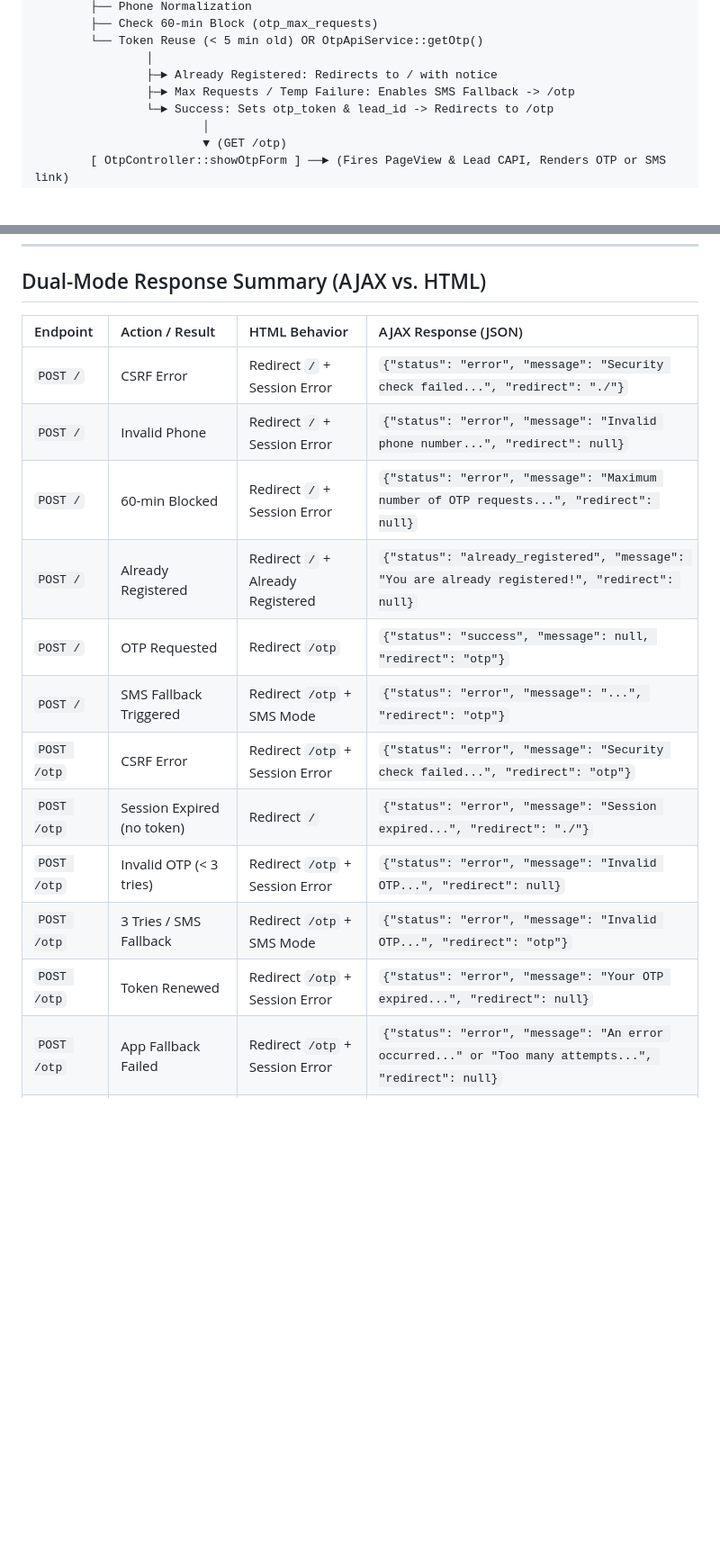
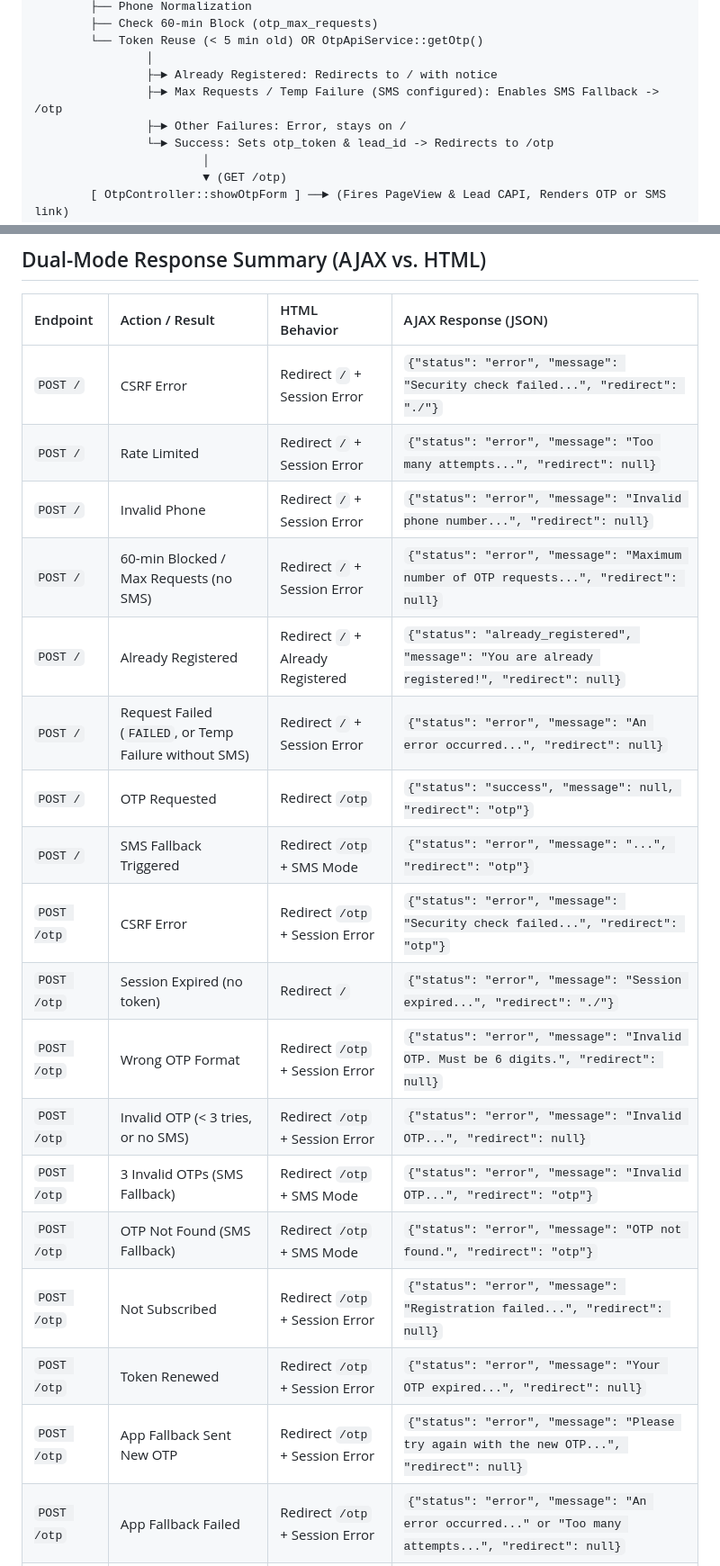
Before and after one commit to Cbarua/otp-chat-refactor, a Markdown page: docs/registration_flow.md, 2 parts joined by grey strips. Shown at 90% size. Drawn GitHub-style; blank space fills up the shorter version.

```diff
--- a/docs/registration_flow.md
+++ b/docs/registration_flow.md
@@ -24,7 +24,8 @@ Both steps of the OTP flow live in `App\Service\OtpFlowService`: `requestOtp()`
         └── Token Reuse (< 5 min old) OR OtpApiService::getOtp()
                 │
                 ├─► Already Registered: Redirects to / with notice
-                ├─► Max Requests / Temp Failure: Enables SMS Fallback -> /otp
+                ├─► Max Requests / Temp Failure (SMS configured): Enables SMS Fallback -> /otp
+                ├─► Other Failures: Error, stays on /
                 └─► Success: Sets otp_token & lead_id -> Redirects to /otp
                         │
                         ▼ (GET /otp)
@@ -156,16 +164,22 @@ Both steps of the OTP flow live in `App\Service\OtpFlowService`: `requestOtp()`
 | Endpoint | Action / Result | HTML Behavior | AJAX Response (JSON) |
 | :--- | :--- | :--- | :--- |
 | `POST /` | CSRF Error | Redirect `/` + Session Error | `{"status": "error", "message": "Security check failed...", "redirect": "./"}` |
+| `POST /` | Rate Limited | Redirect `/` + Session Error | `{"status": "error", "message": "Too many attempts...", "redirect": null}` |
 | `POST /` | Invalid Phone | Redirect `/` + Session Error | `{"status": "error", "message": "Invalid phone number...", "redirect": null}` |
-| `POST /` | 60-min Blocked | Redirect `/` + Session Error | `{"status": "error", "message": "Maximum number of OTP requests...", "redirect": null}` |
+| `POST /` | 60-min Blocked / Max Requests (no SMS) | Redirect `/` + Session Error | `{"status": "error", "message": "Maximum number of OTP requests...", "redirect": null}` |
 | `POST /` | Already Registered | Redirect `/` + Already Registered | `{"status": "already_registered", "message": "You are already registered!", "redirect": null}` |
+| `POST /` | Request Failed (`FAILED`, or Temp Failure without SMS) | Redirect `/` + Session Error | `{"status": "error", "message": "An error occurred...", "redirect": null}` |
 | `POST /` | OTP Requested | Redirect `/otp` | `{"status": "success", "message": null, "redirect": "otp"}` |
 | `POST /` | SMS Fallback Triggered | Redirect `/otp` + SMS Mode | `{"status": "error", "message": "...", "redirect": "otp"}` |
 | `POST /otp` | CSRF Error | Redirect `/otp` + Session Error | `{"status": "error", "message": "Security check failed...", "redirect": "otp"}` |
 | `POST /otp` | Session Expired (no token) | Redirect `/` | `{"status": "error", "message": "Session expired...", "redirect": "./"}` |
-| `POST /otp` | Invalid OTP (< 3 tries) | Redirect `/otp` + Session Error | `{"status": "error", "message": "Invalid OTP...", "redirect": null}` |
-| `POST /otp` | 3 Tries / SMS Fallback | Redirect `/otp` + SMS Mode | `{"status": "error", "message": "Invalid OTP...", "redirect": "otp"}` |
+| `POST /otp` | Wrong OTP Format | Redirect `/otp` + Session Error | `{"status": "error", "message": "Invalid OTP. Must be 6 digits.", "redirect": null}` |
+| `POST /otp` | Invalid OTP (< 3 tries, or no SMS) | Redirect `/otp` + Session Error | `{"status": "error", "message": "Invalid OTP...", "redirect": null}` |
+| `POST /otp` | 3 Invalid OTPs (SMS Fallback) | Redirect `/otp` + SMS Mode | `{"status": "error", "message": "Invalid OTP...", "redirect": "otp"}` |
+| `POST /otp` | OTP Not Found (SMS Fallback) | Redirect `/otp` + SMS Mode | `{"status": "error", "message": "OTP not found.", "redirect": "otp"}` |
+| `POST /otp` | Not Subscribed | Redirect `/otp` + Session Error | `{"status": "error", "message": "Registration failed...", "redirect": null}` |
 | `POST /otp` | Token Renewed | Redirect `/otp` + Session Error | `{"status": "error", "message": "Your OTP expired...", "redirect": null}` |
+| `POST /otp` | App Fallback Sent New OTP | Redirect `/otp` + Session Error | `{"status": "error", "message": "Please try again with the new OTP...", "redirect": null}` |
 | `POST /otp` | App Fallback Failed | Redirect `/otp` + Session Error | `{"status": "error", "message": "An error occurred..." or "Too many attempts...", "redirect": null}` |
 | `POST /otp` | Renewal Failed / Missing Data | Redirect `/` + Session Error | `{"status": "error", "message": "An error occurred...", "redirect": "./"}` |
 | `POST /otp` | Verification Success | Redirect `/thanks` | `{"status": "success", "message": null, "redirect": "thanks"}` |
```
Also changed, not shown: other parts of docs/registration_flow.md (+26 -19 lines).
